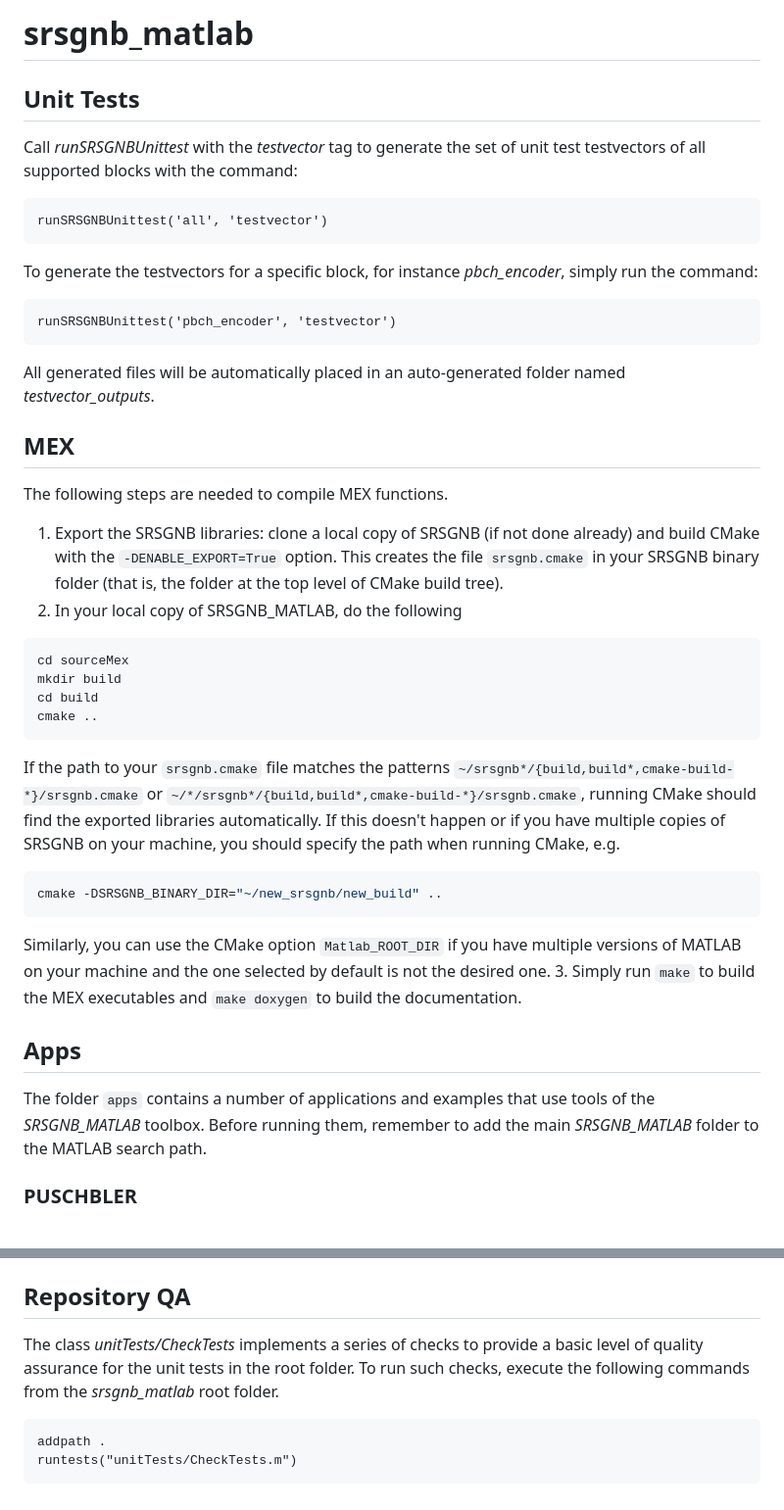
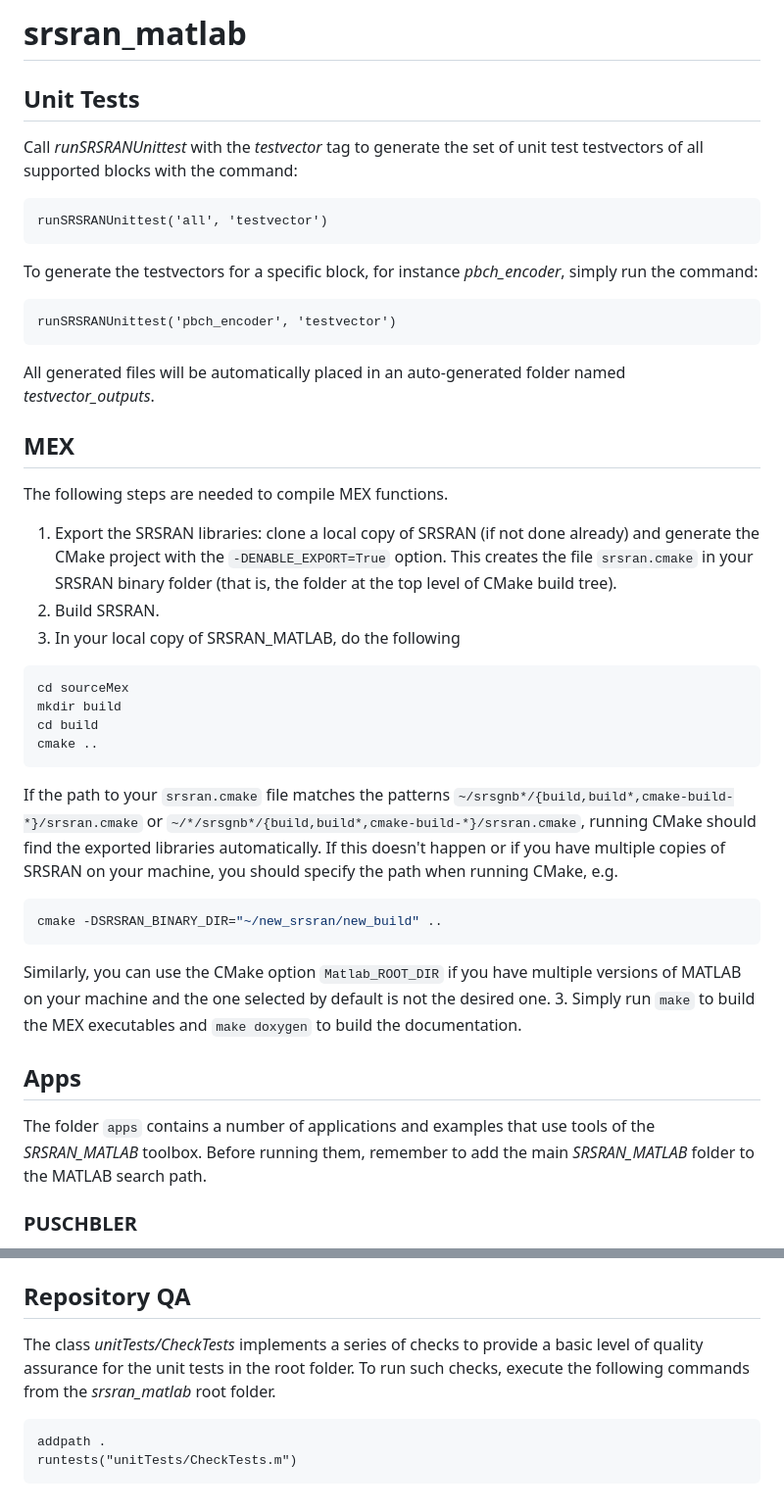
Before and after one commit to srsran/srsRAN_matlab, a Markdown page: README.md, 2 parts joined by grey strips. Shown at 98% size. Drawn GitHub-style.

````diff
--- a/README.md
+++ b/README.md
@@ -1,40 +1,41 @@
-# srsgnb_matlab
+# srsran_matlab
 
 ## Unit Tests
 
-Call *runSRSGNBUnittest* with the *testvector* tag to generate the set of unit test testvectors of all supported blocks with the command:
+Call *runSRSRANUnittest* with the *testvector* tag to generate the set of unit test testvectors of all supported blocks with the command:
 
 ```matlab
-runSRSGNBUnittest('all', 'testvector')
+runSRSRANUnittest('all', 'testvector')
 ```
 
 To generate the testvectors for a specific block, for instance *pbch_encoder*, simply run the command:
 
 ```matlab
-runSRSGNBUnittest('pbch_encoder', 'testvector')
+runSRSRANUnittest('pbch_encoder', 'testvector')
 ```
 
 All generated files will be automatically placed in an auto-generated folder named *testvector_outputs*.
 
 ## MEX
 The following steps are needed to compile MEX functions.
-1. Export the SRSGNB libraries: clone a local copy of SRSGNB (if not done already) and build CMake with the `-DENABLE_EXPORT=True` option. This creates the file `srsgnb.cmake` in your SRSGNB binary folder (that is, the folder at the top level of CMake build tree).
-2. In your local copy of SRSGNB_MATLAB, do the following
+1. Export the SRSRAN libraries: clone a local copy of SRSRAN (if not done already) and generate the CMake project with the `-DENABLE_EXPORT=True` option. This creates the file `srsran.cmake` in your SRSRAN binary folder (that is, the folder at the top level of CMake build tree).
+2. Build SRSRAN.
+3. In your local copy of SRSRAN_MATLAB, do the following
 ```bash
 cd sourceMex
 mkdir build
 cd build
 cmake ..
 ```
-If the path to your `srsgnb.cmake` file matches the patterns `~/srsgnb*/{build,build*,cmake-build-*}/srsgnb.cmake` or `~/*/srsgnb*/{build,build*,cmake-build-*}/srsgnb.cmake`, running CMake should find the exported libraries automatically. If this doesn't happen or if you have multiple copies of SRSGNB on your machine, you should specify the path when running CMake, e.g.
+If the path to your `srsran.cmake` file matches the patterns `~/srsgnb*/{build,build*,cmake-build-*}/srsran.cmake` or `~/*/srsgnb*/{build,build*,cmake-build-*}/srsran.cmake`, running CMake should find the exported libraries automatically. If this doesn't happen or if you have multiple copies of SRSRAN on your machine, you should specify the path when running CMake, e.g.
 ```bash
-cmake -DSRSGNB_BINARY_DIR="~/new_srsgnb/new_build" ..
+cmake -DSRSRAN_BINARY_DIR="~/new_srsran/new_build" ..
 ```
 Similarly, you can use the CMake option `Matlab_ROOT_DIR` if you have multiple versions of MATLAB on your machine and the one selected by default is not the desired one.
 3. Simply run `make` to build the MEX executables and `make doxygen` to build the documentation.
 
 ## Apps
-The folder `apps` contains a number of applications and examples that use tools of the *SRSGNB_MATLAB* toolbox. Before running them, remember to add the main *SRSGNB_MATLAB* folder to the MATLAB search path.
+The folder `apps` contains a number of applications and examples that use tools of the *SRSRAN_MATLAB* toolbox. Before running them, remember to add the main *SRSRAN_MATLAB* folder to the MATLAB search path.
 
 ### PUSCHBLER
 An instation of the *PUSCHBLER* class provides a simulator object for PUSCH BLER and throughput evaluation. The following example shows how to evaluate BLER and throughput at `SRN = -6:0.2:-4` for the default configuration. For more information, enter `help PUSCHBLER` at the MATLAB command line.
@@ -53,7 +54,7 @@ Function `combinePUSCHSims` can be used to obtain a summary of several simulatio
 See `help combinePUSCHSims` for more details.
 
 ## Repository QA
-The class *unitTests/CheckTests* implements a series of checks to provide a basic level of quality assurance for the unit tests in the root folder. To run such checks, execute the following commands from the *srsgnb_matlab* root folder.
+The class *unitTests/CheckTests* implements a series of checks to provide a basic level of quality assurance for the unit tests in the root folder. To run such checks, execute the following commands from the *srsran_matlab* root folder.
 ```matlab
 addpath .
 runtests("unitTests/CheckTests.m")
````
